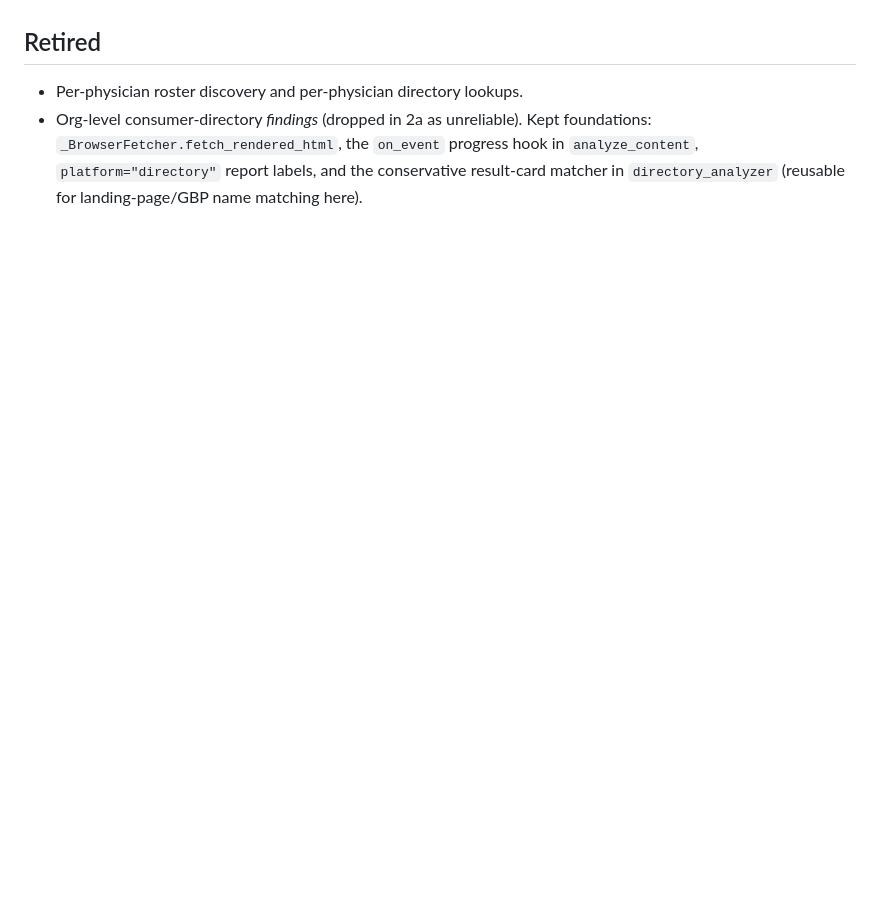
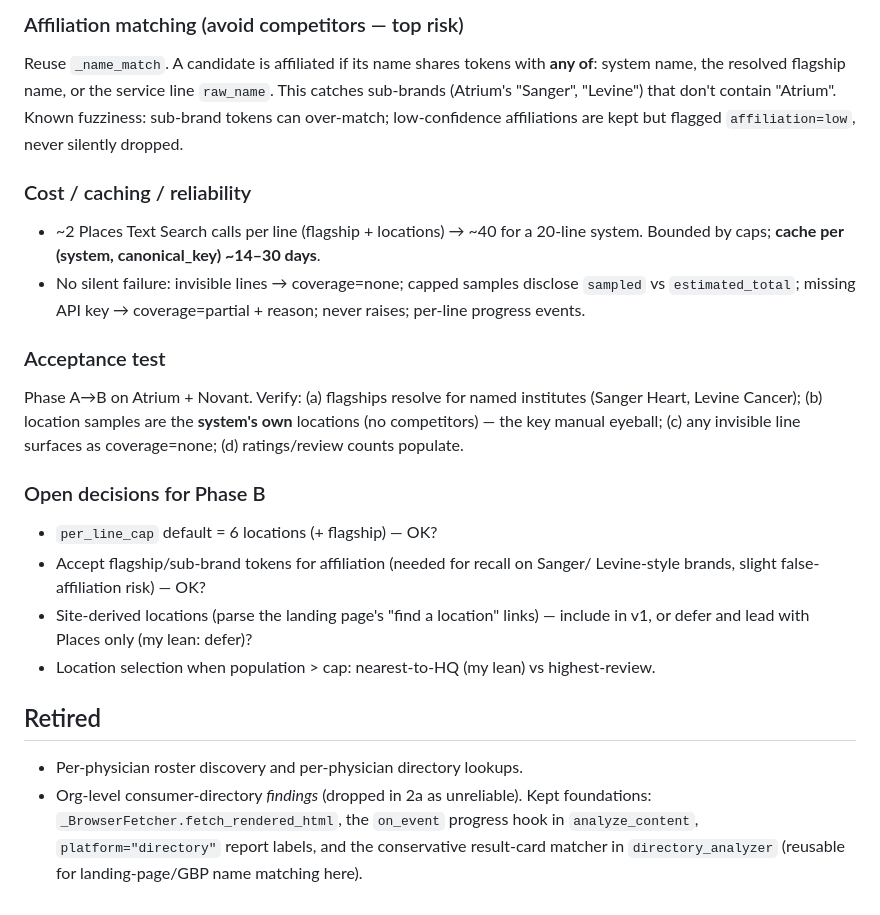
Before and after one commit to tyjallen44/Rank2, a Markdown page: docs/service-line-listing-analysis.md, the part around one of its changes. Drawn GitHub-style; blank space fills up the shorter version.

```diff
--- a/docs/service-line-listing-analysis.md
+++ b/docs/service-line-listing-analysis.md
@@ -254,3 +323,31 @@ hints + the extraction prompt until all three pass on the sample.
+### Affiliation matching (avoid competitors — top risk)
+Reuse `_name_match`. A candidate is affiliated if its name shares tokens with **any
+of**: system name, the resolved flagship name, or the service line `raw_name`. This
+catches sub-brands (Atrium's "Sanger", "Levine") that don't contain "Atrium".
+Known fuzziness: sub-brand tokens can over-match; low-confidence affiliations are
+kept but flagged `affiliation=low`, never silently dropped.
+
+### Cost / caching / reliability
+- ~2 Places Text Search calls per line (flagship + locations) → ~40 for a 20-line
+  system. Bounded by caps; **cache per (system, canonical_key) ~14–30 days**.
+- No silent failure: invisible lines → coverage=none; capped samples disclose
+  `sampled` vs `estimated_total`; missing API key → coverage=partial + reason;
+  never raises; per-line progress events.
+
+### Acceptance test
+Phase A→B on Atrium + Novant. Verify: (a) flagships resolve for named institutes
+(Sanger Heart, Levine Cancer); (b) location samples are the **system's own**
+locations (no competitors) — the key manual eyeball; (c) any invisible line surfaces
+as coverage=none; (d) ratings/review counts populate.
+
+### Open decisions for Phase B
+- `per_line_cap` default = 6 locations (+ flagship) — OK?
+- Accept flagship/sub-brand tokens for affiliation (needed for recall on Sanger/
+  Levine-style brands, slight false-affiliation risk) — OK?
+- Site-derived locations (parse the landing page's "find a location" links) —
+  include in v1, or defer and lead with Places only (my lean: defer)?
+- Location selection when population > cap: nearest-to-HQ (my lean) vs highest-review.
+
 ## Retired
 - Per-physician roster discovery and per-physician directory lookups.
 - Org-level consumer-directory *findings* (dropped in 2a as unreliable). Kept
```
Also changed, not shown: other parts of docs/service-line-listing-analysis.md (+69 -0 lines).
